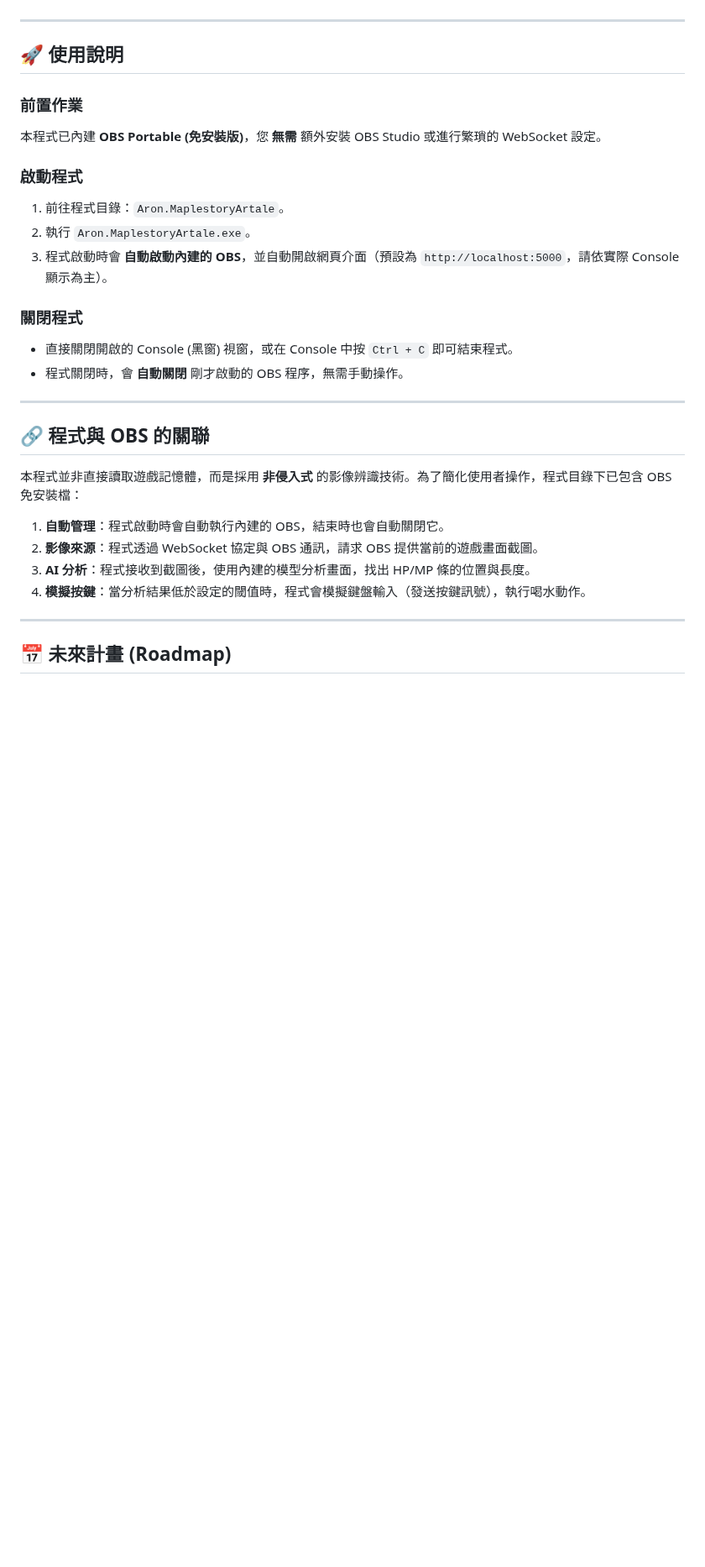
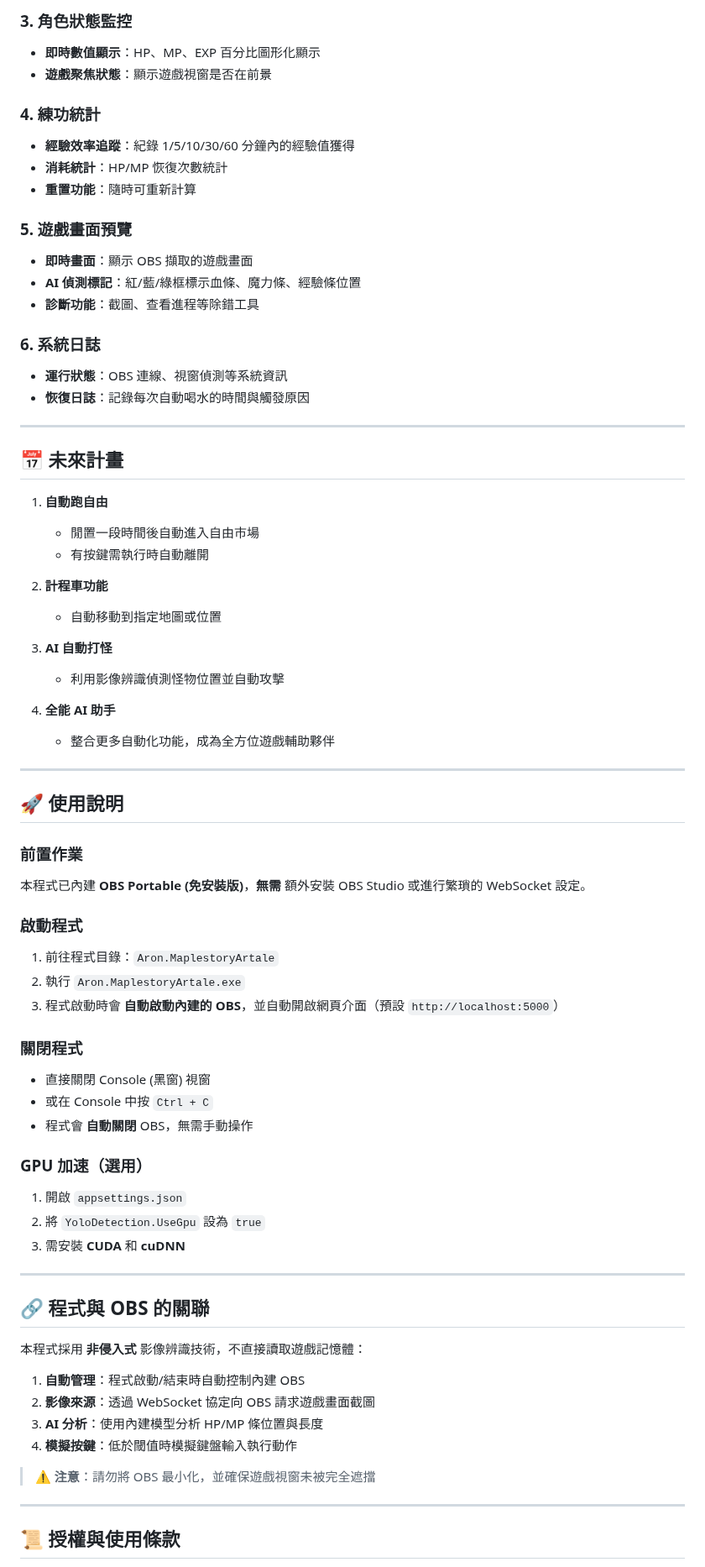
Before and after one commit to aron-666/Aron.MaplestoryArtale, a Markdown page: README.md, the part around one of its changes. Shown at 84% size. Drawn GitHub-style; blank space fills up the shorter version.

```diff
--- a/README.md
+++ b/README.md
@@ -57,34 +55,74 @@
+### 3. 角色狀態監控
+- **即時數值顯示**：HP、MP、EXP 百分比圖形化顯示
+- **遊戲聚焦狀態**：顯示遊戲視窗是否在前景
+
+### 4. 練功統計
+- **經驗效率追蹤**：紀錄 1/5/10/30/60 分鐘內的經驗值獲得
+- **消耗統計**：HP/MP 恢復次數統計
+- **重置功能**：隨時可重新計算
+
+### 5. 遊戲畫面預覽
+- **即時畫面**：顯示 OBS 擷取的遊戲畫面
+- **AI 偵測標記**：紅/藍/綠框標示血條、魔力條、經驗條位置
+- **診斷功能**：截圖、查看進程等除錯工具
+
+### 6. 系統日誌
+- **運行狀態**：OBS 連線、視窗偵測等系統資訊
+- **恢復日誌**：記錄每次自動喝水的時間與觸發原因
+
+---
+
+## 📅 未來計畫
+
+1. **自動跑自由**
+   - 閒置一段時間後自動進入自由市場
+   - 有按鍵需執行時自動離開
+
+2. **計程車功能**
+   - 自動移動到指定地圖或位置
+
+3. **AI 自動打怪**
+   - 利用影像辨識偵測怪物位置並自動攻擊
+
+4. **全能 AI 助手**
+   - 整合更多自動化功能，成為全方位遊戲輔助夥伴
 
 ---
 
 ## 🚀 使用說明
 
 ### 前置作業
-本程式已內建 **OBS Portable (免安裝版)**，您 **無需** 額外安裝 OBS Studio 或進行繁瑣的 WebSocket 設定。
+本程式已內建 **OBS Portable (免安裝版)**，**無需** 額外安裝 OBS Studio 或進行繁瑣的 WebSocket 設定。
 
 ### 啟動程式
-1.  前往程式目錄：`Aron.MaplestoryArtale`。
-2.  執行 `Aron.MaplestoryArtale.exe`。
-3.  程式啟動時會 **自動啟動內建的 OBS**，並自動開啟網頁介面（預設為 `http://localhost:5000`，請依實際 Console 顯示為主）。
+1. 前往程式目錄：`Aron.MaplestoryArtale`
+2. 執行 `Aron.MaplestoryArtale.exe`
+3. 程式啟動時會 **自動啟動內建的 OBS**，並自動開啟網頁介面（預設 `http://localhost:5000`）
 
 ### 關閉程式
-*   直接關閉開啟的 Console (黑窗) 視窗，或在 Console 中按 `Ctrl + C` 即可結束程式。
-*   程式關閉時，會 **自動關閉** 剛才啟動的 OBS 程序，無需手動操作。
+- 直接關閉 Console (黑窗) 視窗
+- 或在 Console 中按 `Ctrl + C`
+- 程式會 **自動關閉** OBS，無需手動操作
+
+### GPU 加速（選用）
+1. 開啟 `appsettings.json`
+2. 將 `YoloDetection.UseGpu` 設為 `true`
+3. 需安裝 **CUDA** 和 **cuDNN**
 
 ---
 
 ## 🔗 程式與 OBS 的關聯
 
-本程式並非直接讀取遊戲記憶體，而是採用 **非侵入式** 的影像辨識技術。為了簡化使用者操作，程式目錄下已包含 OBS 免安裝檔：
+本程式採用 **非侵入式** 影像辨識技術，不直接讀取遊戲記憶體：
 
-1.  **自動管理**：程式啟動時會自動執行內建的 OBS，結束時也會自動關閉它。
-2.  **影像來源**：程式透過 WebSocket 協定與 OBS 通訊，請求 OBS 提供當前的遊戲畫面截圖。
-2.  **AI 分析**：程式接收到截圖後，使用內建的模型分析畫面，找出 HP/MP 條的位置與長度。
-3.  **模擬按鍵**：當分析結果低於設定的閾值時，程式會模擬鍵盤輸入（發送按鍵訊號），執行喝水動作。
+1. **自動管理**：程式啟動/結束時自動控制內建 OBS
+2. **影像來源**：透過 WebSocket 協定向 OBS 請求遊戲畫面截圖
+3. **AI 分析**：使用內建模型分析 HP/MP 條位置與長度
+4. **模擬按鍵**：低於閾值時模擬鍵盤輸入執行動作
 
-
+> ⚠️ **注意**：請勿將 OBS 最小化，並確保遊戲視窗未被完全遮擋
 
 ---
 
-## 📅 未來計畫 (Roadmap)
+## 📜 授權與使用條款
 
```
Also changed, not shown: other parts of README.md (+51 -60 lines), Screenshots/01.png.
